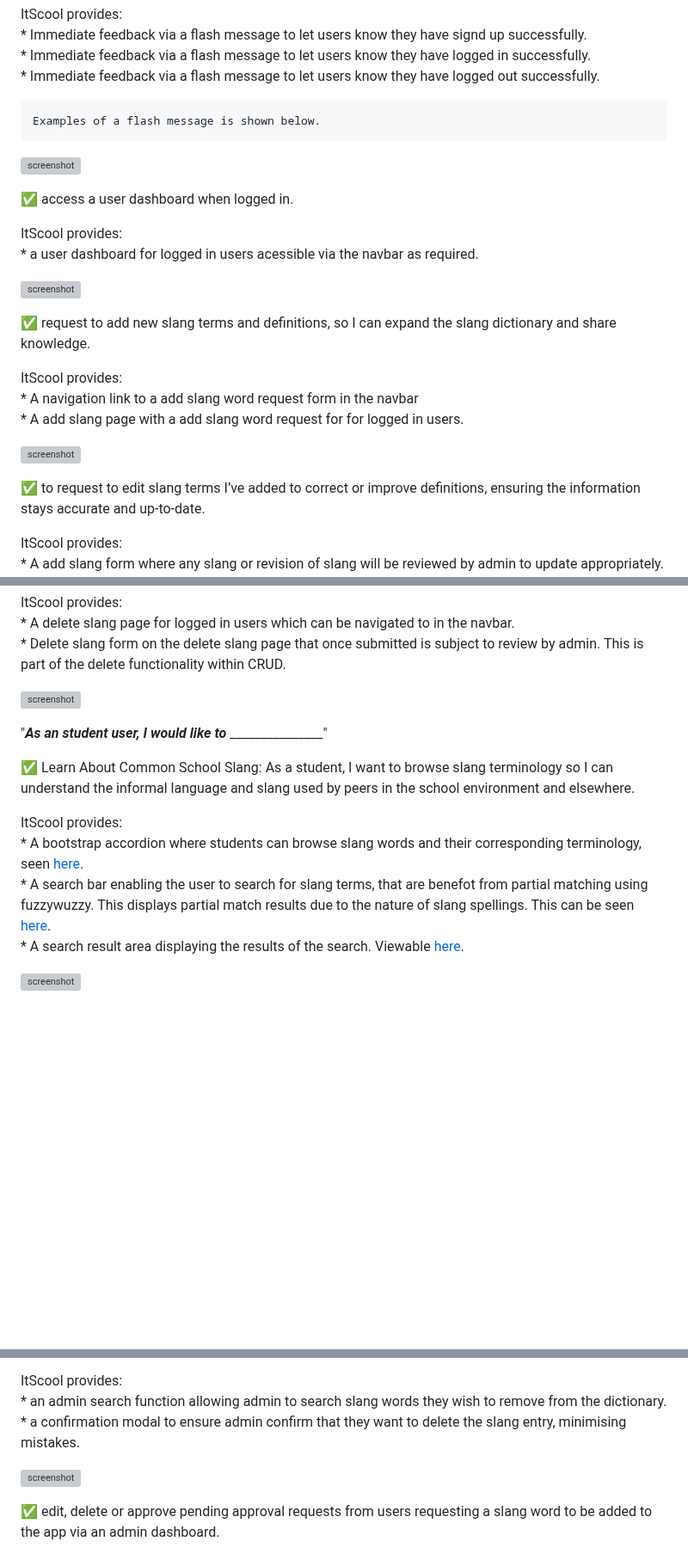
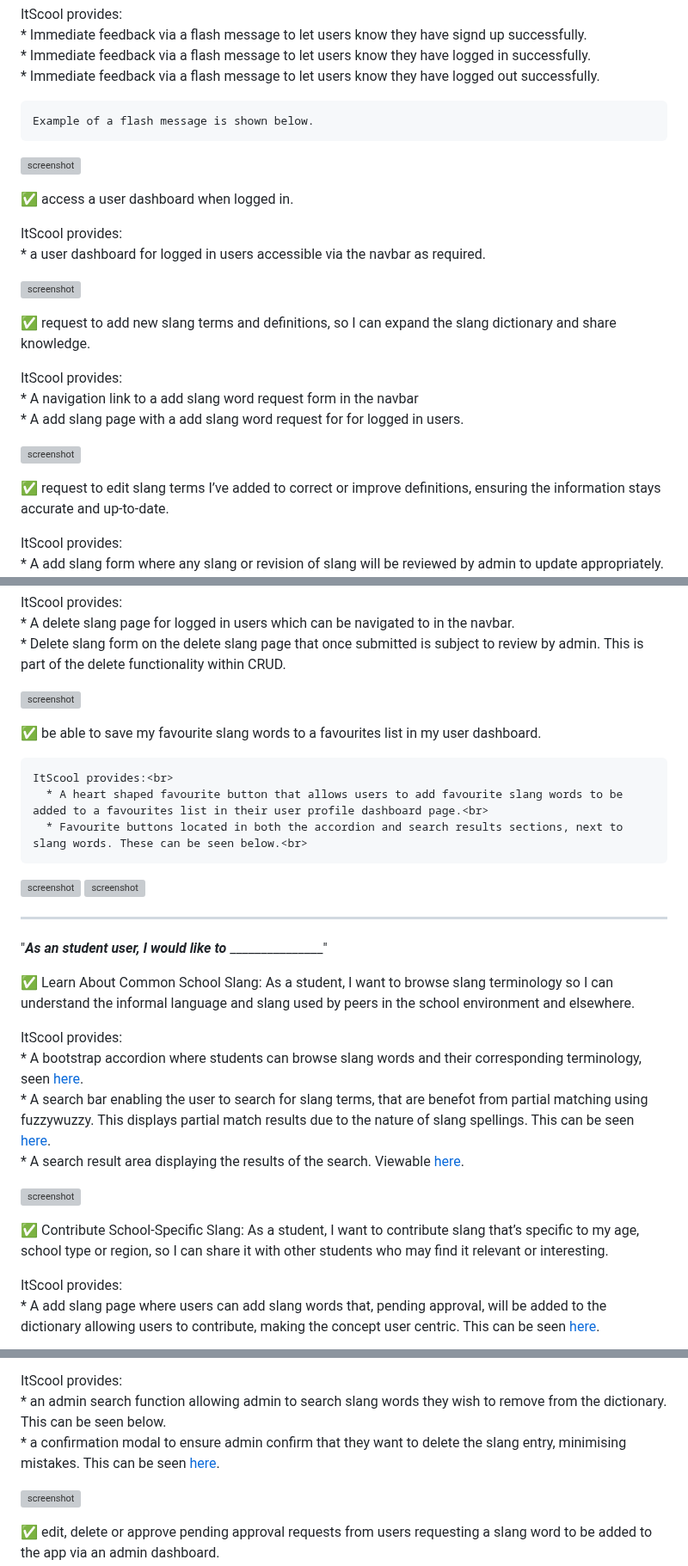
Before and after one commit to GemmaButcher-dev/itscool-ms3, a Markdown page: TESTING.md, 3 parts joined by grey strips. Shown at 86% size. Drawn GitHub-style; blank space fills up the shorter version; grey boxes are pictures that could not be loaded.

Commit message:
add to ux testing

```diff
--- a/TESTING.md
+++ b/TESTING.md
@@ -210,14 +213,14 @@ The project user stories have been met with the following features;
      * Immediate feedback via a flash message to let users know they have logged in successfully.<br>
      * Immediate feedback via a flash message to let users know they have logged out successfully.<br>
 
-    Examples of a flash message is shown below.
+    Example of a flash message is shown below.
 
 ![screenshot](documents/readme/admin_flash.png)
 
 ✅  access a user dashboard when logged in.
 
   ItScool provides:<br>
-     * a user dashboard for logged in users acessible via the navbar as required.<br>
+     * a user dashboard for logged in users accessible via the navbar as required.<br>
 
 ![screenshot](documents/readme/user_dashboard.png)
 
@@ -229,7 +232,7 @@ The project user stories have been met with the following features;
 
 ![screenshot](documents/readme/add_slang.png)
 
-✅  to request to edit slang terms I’ve added to correct or improve definitions, ensuring the information stays accurate and up-to-date.
+✅  request to edit slang terms I’ve added to correct or improve definitions, ensuring the information stays accurate and up-to-date.
 
   ItScool provides:<br>
       * A add slang form where any slang or revision of slang will be reviewed by admin to update appropriately.<br>
@@ -243,6 +246,17 @@ The project user stories have been met with the following features;
       * Delete slang form on the delete slang page that once submitted is subject to review by admin. This is part of the delete functionality within CRUD.
 
 ![screenshot](documents/readme/delete_slang.png)
+
+✅   be able to save my favourite slang words to a favourites list in my user dashboard.
+
+    ItScool provides:<br>
+      * A heart shaped favourite button that allows users to add favourite slang words to be added to a favourites list in their user profile dashboard page.<br>
+      * Favourite buttons located in both the accordion and search results sections, next to slang words. These can be seen below.<br>
+
+![screenshot](documents/readme/result_favourite.png)
+![screenshot](documents/readme/favourite_accordion.png)
+
+------
 
 "**_As an student user, I would like to_** _______________"
 
@@ -257,4 +271,10 @@ The project user stories have been met with the following features;
 
 ![screenshot](documents/readme/favourite_accordion.png)
 
+✅  Contribute School-Specific Slang:
+    As a student, I want to contribute slang that’s specific to my age, school type or region, so I can share it with other students who may find it relevant or interesting.<br>
+
+  ItScool provides:<br>
+    * A add slang page where users can add slang words that, pending approval, will be added to the dictionary allowing users to contribute, making the concept user centric. This can be seen [here](documents/readme/add_slang.png).<br>
+
 ✅  See Slang Organized Alphabetically:
@@ -350,7 +361,7 @@ The project user stories have been met with the following features;
 
   ItScool provides:<br>
-    * an admin search function allowing admin to search slang words they wish to remove from the dictionary.<br>
-    * a confirmation modal to ensure admin confirm that they want to delete the slang entry, minimising mistakes.<br>
+    * an admin search function allowing admin to search slang words they wish to remove from the dictionary. This can be seen below.<br>
+    * a confirmation modal to ensure admin confirm that they want to delete the slang entry, minimising mistakes. This can be seen [here](documents/readme/delete_nav.png).<br>
 
 
 ![screenshot](documents/readme/admin_dashboard.png)
```
Also changed, not shown: other parts of TESTING.md (+21 -40 lines).
